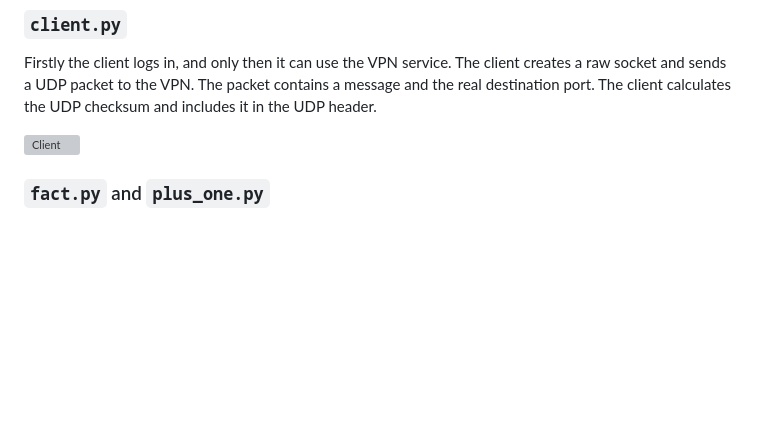
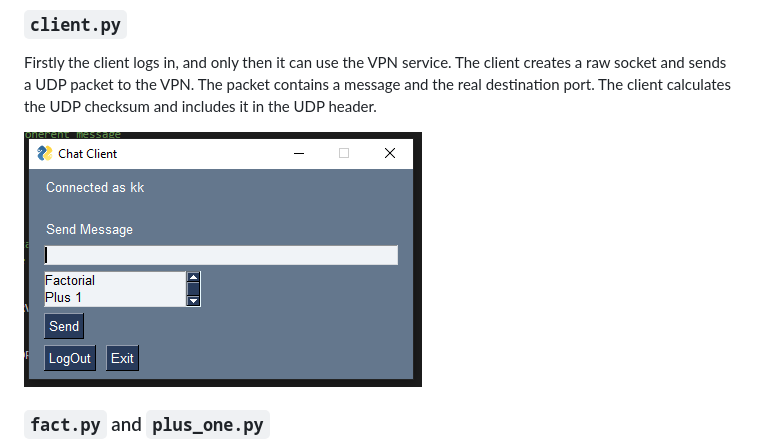
Before and after one commit to karendcl/VPN, a Markdown page: README.md, the part around the change printed below. GitHub-like rendering; blank space fills up the shorter version; grey boxes are pictures that could not be loaded.

```diff
--- a/README.md
+++ b/README.md
@@ -21,7 +21,7 @@ The project consists of the following files:
 
 Firstly the client logs in, and only then it can use the VPN service. The client creates a raw socket and sends a UDP packet to the VPN. The packet contains a message and the real destination port. The client calculates the UDP checksum and includes it in the UDP header.
 
-![Client](cl.PNG)
+![Client](cl.png)
 
 ### `fact.py` and `plus_one.py`
 
```
Also changed, not shown: other parts of README.md (+3 -3 lines).
